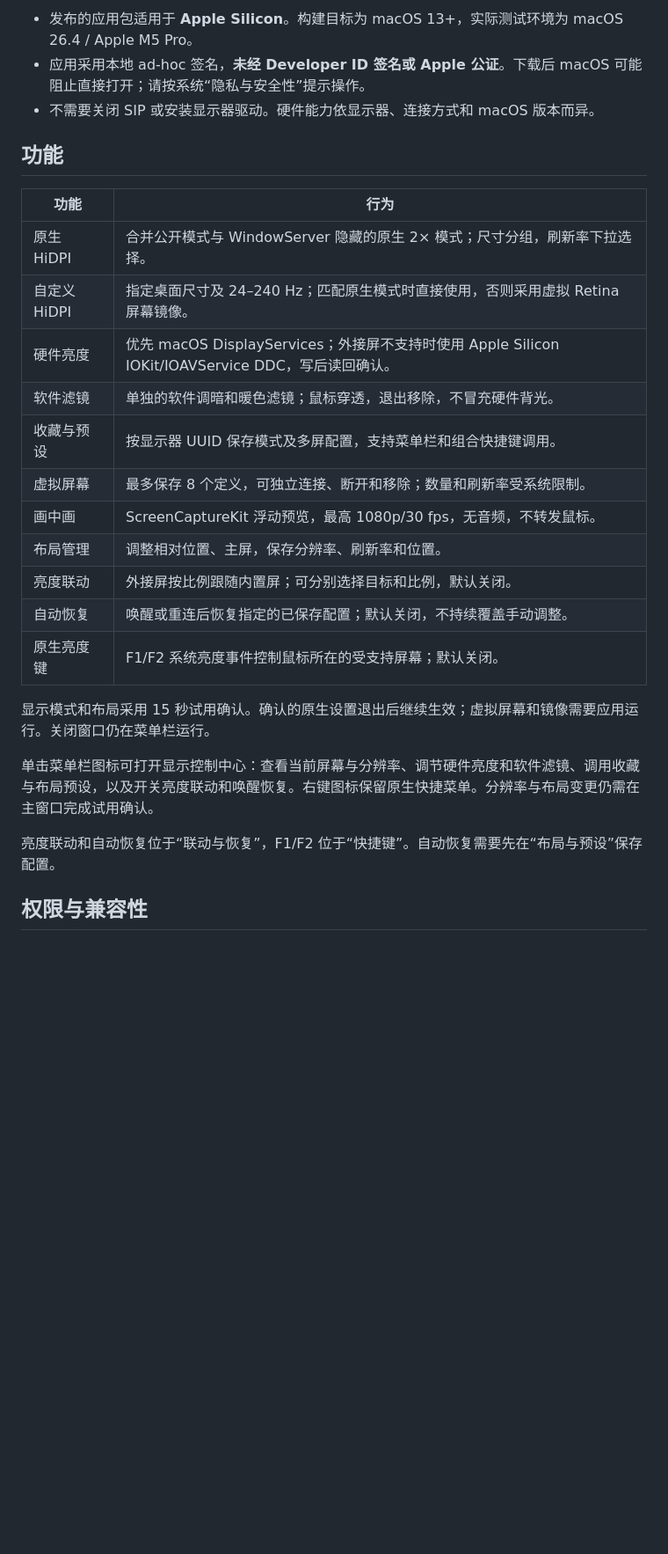
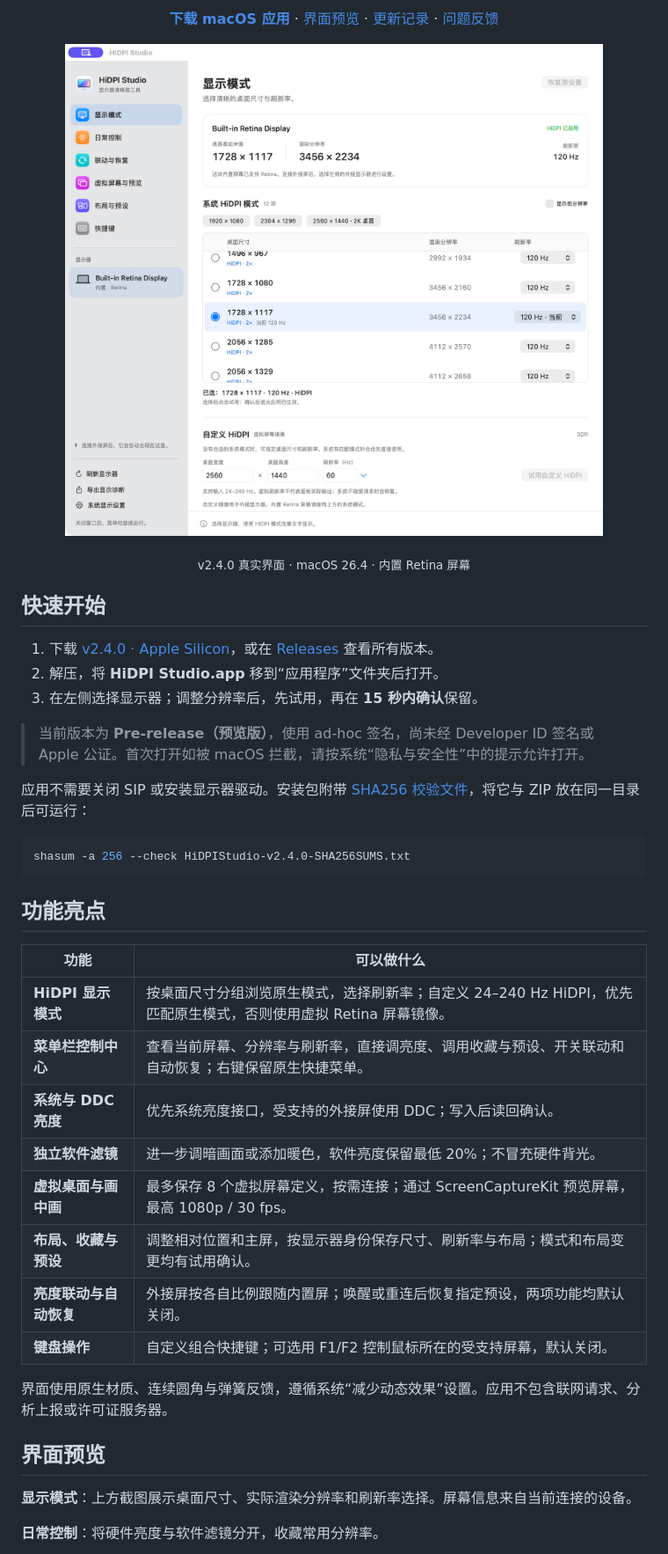
Before and after one commit to BrandonVee/HiDPIStudio, a Markdown page: README.md, the part around one of its changes. Shown at 88% size. Rendered like a GitHub page; pictures changed too: docs/images/display-modes.png (added); blank space fills up the shorter version.

Commit message:
docs: add bilingual README and real application screenshots

````diff
--- a/README.md
+++ b/README.md
@@ -10,29 +21,49 @@
 
-- 发布的应用包适用于 **Apple Silicon**。构建目标为 macOS 13+，实际测试环境为 macOS 26.4 / Apple M5 Pro。
-- 应用采用本地 ad-hoc 签名，**未经 Developer ID 签名或 Apple 公证**。下载后 macOS 可能阻止直接打开；请按系统“隐私与安全性”提示操作。
-- 不需要关闭 SIP 或安装显示器驱动。硬件能力依显示器、连接方式和 macOS 版本而异。
+<p align="center">
+  <a href="https://github.com/BrandonVee/HiDPIStudio/releases/download/v2.4.0/HiDPIStudio-v2.4.0-macOS-arm64.zip"><strong>下载 macOS 应用</strong></a> ·
+  <a href="#界面预览">界面预览</a> ·
+  <a href="CHANGELOG.md">更新记录</a> ·
+  <a href="https://github.com/BrandonVee/HiDPIStudio/issues">问题反馈</a>
+</p>
 
-## 功能
+<p align="center">
+  <img src="docs/images/display-modes.png" width="1000" alt="HiDPI Studio 显示模式界面：内置 Retina 屏幕、桌面尺寸、渲染分辨率与刷新率选择">
+</p>
 
-| 功能 | 行为 |
+<p align="center"><sub>v2.4.0 真实界面 · macOS 26.4 · 内置 Retina 屏幕</sub></p>
+
+## 快速开始
+
+1. 下载 [v2.4.0 · Apple Silicon](https://github.com/BrandonVee/HiDPIStudio/releases/download/v2.4.0/HiDPIStudio-v2.4.0-macOS-arm64.zip)，或在 [Releases](https://github.com/BrandonVee/HiDPIStudio/releases) 查看所有版本。
+2. 解压，将 **HiDPI Studio.app** 移到“应用程序”文件夹后打开。
+3. 在左侧选择显示器；调整分辨率后，先试用，再在 **15 秒内确认**保留。
+
+> 当前版本为 **Pre-release（预览版）**，使用 ad-hoc 签名，尚未经 Developer ID 签名或 Apple 公证。首次打开如被 macOS 拦截，请按系统“隐私与安全性”中的提示允许打开。
+
+应用不需要关闭 SIP 或安装显示器驱动。安装包附带 [SHA256 校验文件](https://github.com/BrandonVee/HiDPIStudio/releases/download/v2.4.0/HiDPIStudio-v2.4.0-SHA256SUMS.txt)，将它与 ZIP 放在同一目录后可运行：
+
+```bash
+shasum -a 256 --check HiDPIStudio-v2.4.0-SHA256SUMS.txt
+```
+
+## 功能亮点
+
+| 功能 | 可以做什么 |
 | --- | --- |
-| 原生 HiDPI | 合并公开模式与 WindowServer 隐藏的原生 2× 模式；尺寸分组，刷新率下拉选择。 |
-| 自定义 HiDPI | 指定桌面尺寸及 24–240 Hz；匹配原生模式时直接使用，否则采用虚拟 Retina 屏幕镜像。 |
-| 硬件亮度 | 优先 macOS DisplayServices；外接屏不支持时使用 Apple Silicon IOKit/IOAVService DDC，写后读回确认。 |
-| 软件滤镜 | 单独的软件调暗和暖色滤镜；鼠标穿透，退出移除，不冒充硬件背光。 |
-| 收藏与预设 | 按显示器 UUID 保存模式及多屏配置，支持菜单栏和组合快捷键调用。 |
-| 虚拟屏幕 | 最多保存 8 个定义，可独立连接、断开和移除；数量和刷新率受系统限制。 |
-| 画中画 | ScreenCaptureKit 浮动预览，最高 1080p/30 fps，无音频，不转发鼠标。 |
-| 布局管理 | 调整相对位置、主屏，保存分辨率、刷新率和位置。 |
-| 亮度联动 | 外接屏按比例跟随内置屏；可分别选择目标和比例，默认关闭。 |
-| 自动恢复 | 唤醒或重连后恢复指定的已保存配置；默认关闭，不持续覆盖手动调整。 |
-| 原生亮度键 | F1/F2 系统亮度事件控制鼠标所在的受支持屏幕；默认关闭。 |
+| **HiDPI 显示模式** | 按桌面尺寸分组浏览原生模式，选择刷新率；自定义 24–240 Hz HiDPI，优先匹配原生模式，否则使用虚拟 Retina 屏幕镜像。 |
+| **菜单栏控制中心** | 查看当前屏幕、分辨率与刷新率，直接调亮度、调用收藏与预设、开关联动和自动恢复；右键保留原生快捷菜单。 |
+| **系统与 DDC 亮度** | 优先系统亮度接口，受支持的外接屏使用 DDC；写入后读回确认。 |
+| **独立软件滤镜** | 进一步调暗画面或添加暖色，软件亮度保留最低 20%；不冒充硬件背光。 |
+| **虚拟桌面与画中画** | 最多保存 8 个虚拟屏幕定义，按需连接；通过 ScreenCaptureKit 预览屏幕，最高 1080p / 30 fps。 |
+| **布局、收藏与预设** | 调整相对位置和主屏，按显示器身份保存尺寸、刷新率与布局；模式和布局变更均有试用确认。 |
+| **亮度联动与自动恢复** | 外接屏按各自比例跟随内置屏；唤醒或重连后恢复指定预设，两项功能均默认关闭。 |
+| **键盘操作** | 自定义组合快捷键；可选用 F1/F2 控制鼠标所在的受支持屏幕，默认关闭。 |
 
-显示模式和布局采用 15 秒试用确认。确认的原生设置退出后继续生效；虚拟屏幕和镜像需要应用运行。关闭窗口仍在菜单栏运行。
+界面使用原生材质、连续圆角与弹簧反馈，遵循系统“减少动态效果”设置。应用不包含联网请求、分析上报或许可证服务器。
 
-单击菜单栏图标可打开显示控制中心：查看当前屏幕与分辨率、调节硬件亮度和软件滤镜、调用收藏与布局预设，以及开关亮度联动和唤醒恢复。右键图标保留原生快捷菜单。分辨率与布局变更仍需在主窗口完成试用确认。
+## 界面预览
 
-亮度联动和自动恢复位于“联动与恢复”，F1/F2 位于“快捷键”。自动恢复需要先在“布局与预设”保存配置。
+**显示模式**：上方截图展示桌面尺寸、实际渲染分辨率和刷新率选择。屏幕信息来自当前连接的设备。
 
-## 权限与兼容性
+**日常控制**：将硬件亮度与软件滤镜分开，收藏常用分辨率。
 
````
Also changed, not shown: other parts of README.md (+98 -46 lines), README.en.md (added, +179 -0 lines), docs/RELEASING.md (+1 -1 lines), docs/images/daily-controls.png (added).
